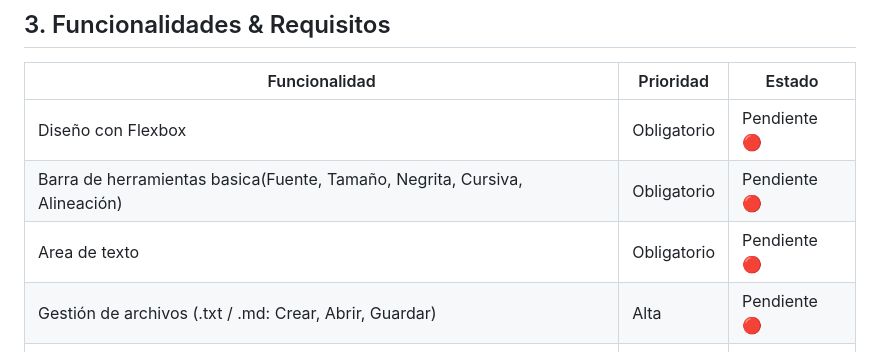
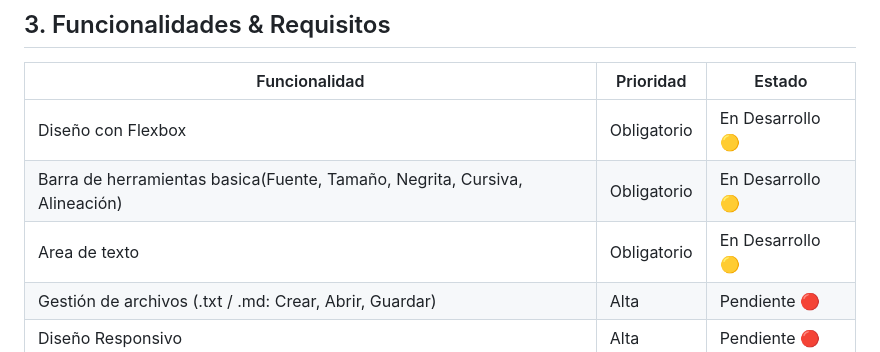
Before and after one commit to nicc-essp/ProgramacionIII-PrimerParcial, a Markdown page: DOCUMENTATION.md, the part around the change. GitHub-like rendering.

Commit message:
Actualizacion Progreso

```diff
--- a/DOCUMENTATION.md
+++ b/DOCUMENTATION.md
@@ -15,9 +15,9 @@ Logica de Programación: Javascript (Manipulacion del DOM & API de Archivos)
 
 | Funcionalidad | Prioridad   | Estado |
 |---------------|-------------|--------|
-| Diseño con Flexbox | Obligatorio | Pendiente 🔴 |
-| Barra de herramientas basica(Fuente, Tamaño, Negrita, Cursiva, Alineación) | Obligatorio | Pendiente 🔴 |
-| Area de texto | Obligatorio | Pendiente 🔴 |
+| Diseño con Flexbox | Obligatorio | En Desarrollo 🟡 |
+| Barra de herramientas basica(Fuente, Tamaño, Negrita, Cursiva, Alineación) | Obligatorio | En Desarrollo 🟡 |
+| Area de texto | Obligatorio | En Desarrollo 🟡 |
 | Gestión de archivos (.txt / .md: Crear, Abrir, Guardar) | Alta | Pendiente 🔴 |
 | Diseño Responsivo | Alta | Pendiente 🔴 |
 | Autoguardado local | Alta | Pendiente 🔴 |
```
